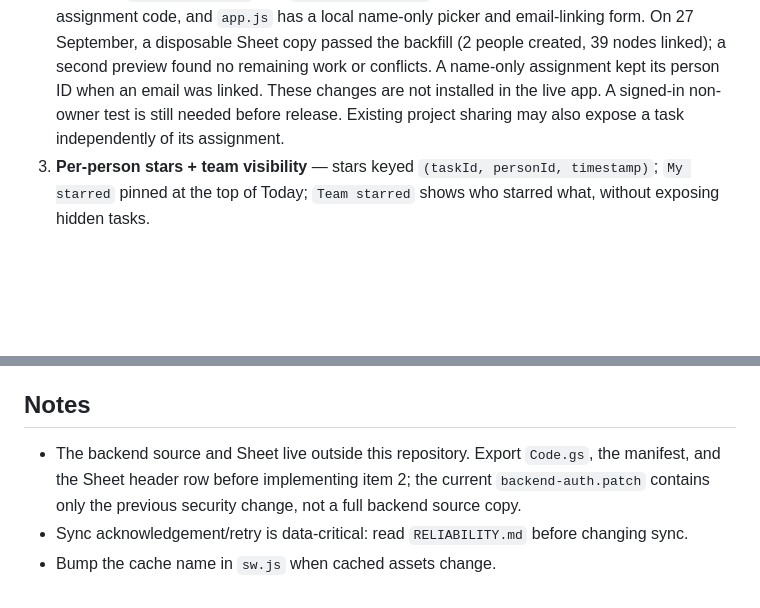
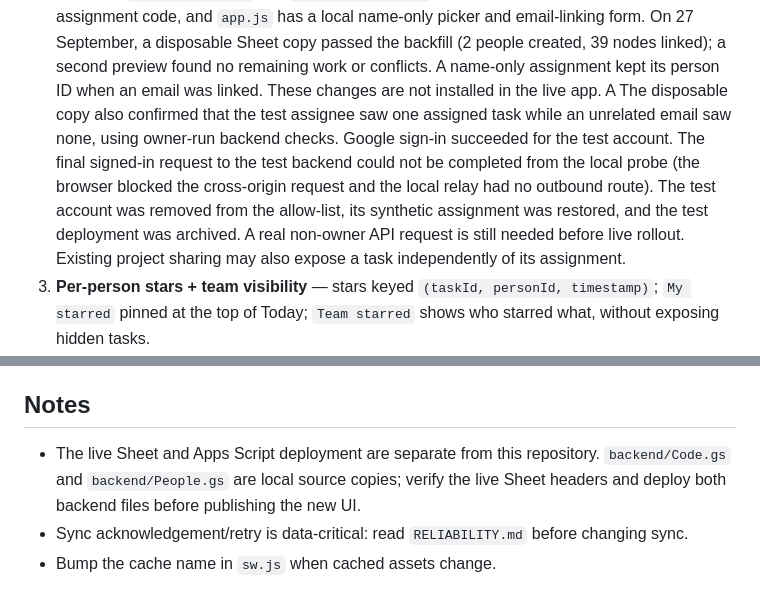
Before and after one commit to FullDrum/momentum, a Markdown page: ROADMAP.md, 2 parts joined by grey strips. Rendered like a GitHub page; blank space fills up the shorter version.

Commit message:
Record person migration test results

```diff
--- a/ROADMAP.md
+++ b/ROADMAP.md
@@ -63,8 +63,15 @@ dependency order and split into backend prerequisites and later features.
    backfill (2 people created, 39 nodes linked); a second preview found no
    remaining work or conflicts. A name-only assignment kept its person ID when
    an email was linked. These changes are not installed in the live app. A
-   signed-in non-owner test is still needed before release. Existing project
-   sharing may also expose a task independently of its assignment.
+   The disposable copy also confirmed that the test assignee saw one assigned
+   task while an unrelated email saw none, using owner-run backend checks.
+   Google sign-in succeeded for the test account. The final signed-in request
+   to the test backend could not be completed from the local probe (the browser
+   blocked the cross-origin request and the local relay had no outbound route).
+   The test account was removed from the allow-list, its synthetic assignment
+   was restored, and the test deployment was archived. A real non-owner API
+   request is still needed before live rollout. Existing project sharing may
+   also expose a task independently of its assignment.
 3. **Per-person stars + team visibility** — stars keyed `(taskId, personId, timestamp)`;
    `My starred` pinned at the top of Today; `Team starred` shows who starred what, without
    exposing hidden tasks.
@@ -82,8 +89,8 @@ dependency order and split into backend prerequisites and later features.
 
 ## Notes
 
-- The backend source and Sheet live outside this repository. Export `Code.gs`, the manifest,
-  and the Sheet header row before implementing item 2; the current `backend-auth.patch`
-  contains only the previous security change, not a full backend source copy.
+- The live Sheet and Apps Script deployment are separate from this repository.
+  `backend/Code.gs` and `backend/People.gs` are local source copies; verify the
+  live Sheet headers and deploy both backend files before publishing the new UI.
 - Sync acknowledgement/retry is data-critical: read `RELIABILITY.md` before changing sync.
 - Bump the cache name in `sw.js` when cached assets change.
```
Also changed, not shown: other parts of ROADMAP.md (+1 -1 lines), IDENTITY_MIGRATION.md (+7 -3 lines).
